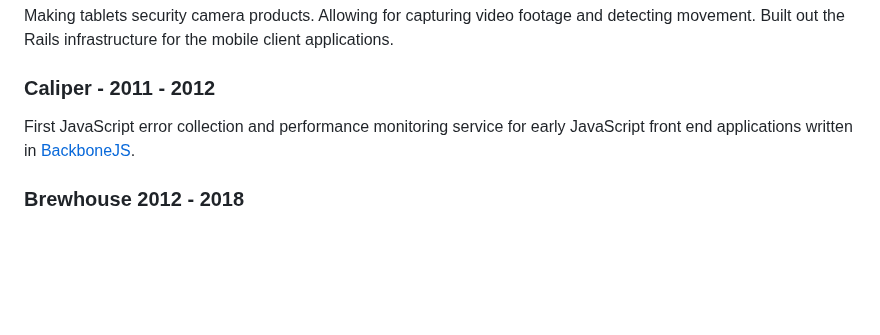
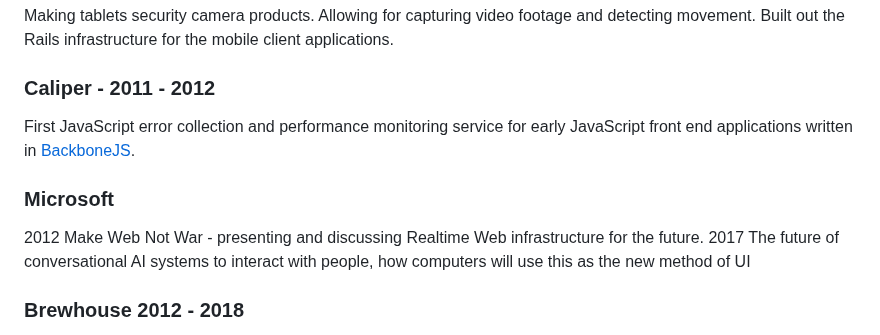
Before and after one commit to kalvir781/kalv, a Markdown page: cv/index.md, the part around the change. Drawn GitHub-style; blank space fills up the shorter version.

Commit message:
Adding important talks for a large organization in Canada

```diff
--- a/cv/index.md
+++ b/cv/index.md
@@ -71,6 +71,10 @@ Making tablets security camera products. Allowing for capturing video footage an
 ### Caliper - 2011 - 2012
 First JavaScript error collection and performance monitoring service for early JavaScript front end applications written in [BackboneJS](https://backbonejs.org).
 
+### Microsoft
+2012 Make Web Not War - presenting and discussing Realtime Web infrastructure for the future.
+2017 The future of conversational AI systems to interact with people, how computers will use this as the new method of UI
+
 ### Brewhouse 2012 - 2018
 Founded leading Canada Ruby development Agency. To work with growing tech companies such as Loft47, Clio, CommandWear & Mobify.
 
```
